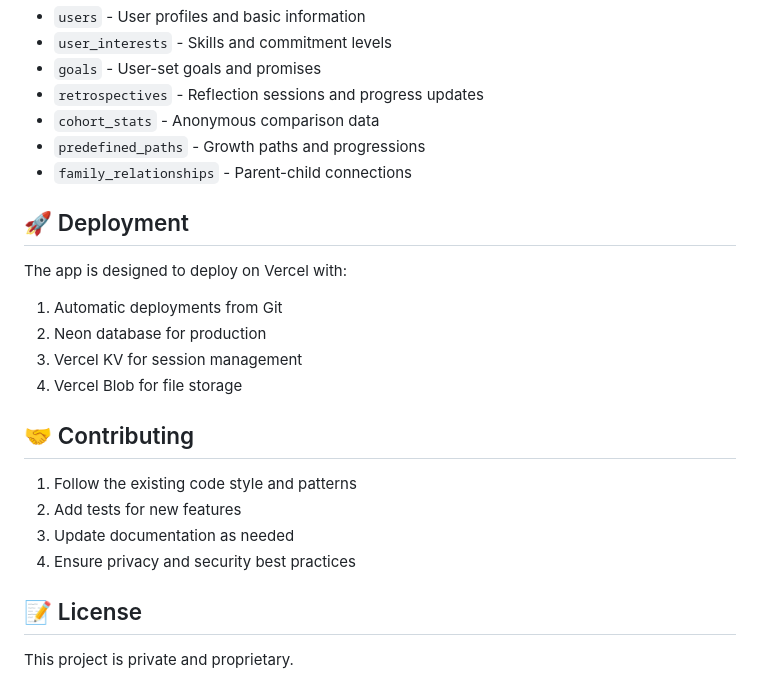
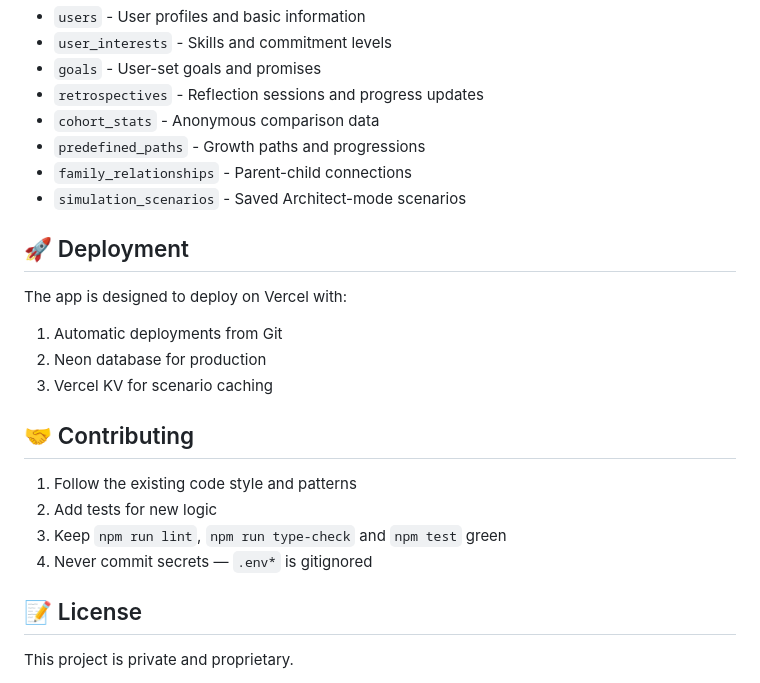
Before and after one commit to tlvu93/life-leveling-app, a Markdown page: README.md, the part around one of its changes. Drawn GitHub-style.

```diff
--- a/README.md
+++ b/README.md
@@ -141,6 +175,7 @@ The application uses PostgreSQL with the following main tables:
 - `cohort_stats` - Anonymous comparison data
 - `predefined_paths` - Growth paths and progressions
 - `family_relationships` - Parent-child connections
+- `simulation_scenarios` - Saved Architect-mode scenarios
 
 ## 🚀 Deployment
 
@@ -148,15 +183,14 @@ The app is designed to deploy on Vercel with:
 
 1. Automatic deployments from Git
 2. Neon database for production
-3. Vercel KV for session management
-4. Vercel Blob for file storage
+3. Vercel KV for scenario caching
 
 ## 🤝 Contributing
 
 1. Follow the existing code style and patterns
-2. Add tests for new features
-3. Update documentation as needed
-4. Ensure privacy and security best practices
+2. Add tests for new logic
+3. Keep `npm run lint`, `npm run type-check` and `npm test` green
+4. Never commit secrets — `.env*` is gitignored
 
 ## 📝 License
 
```
Also changed, not shown: other parts of README.md (+92 -58 lines).
